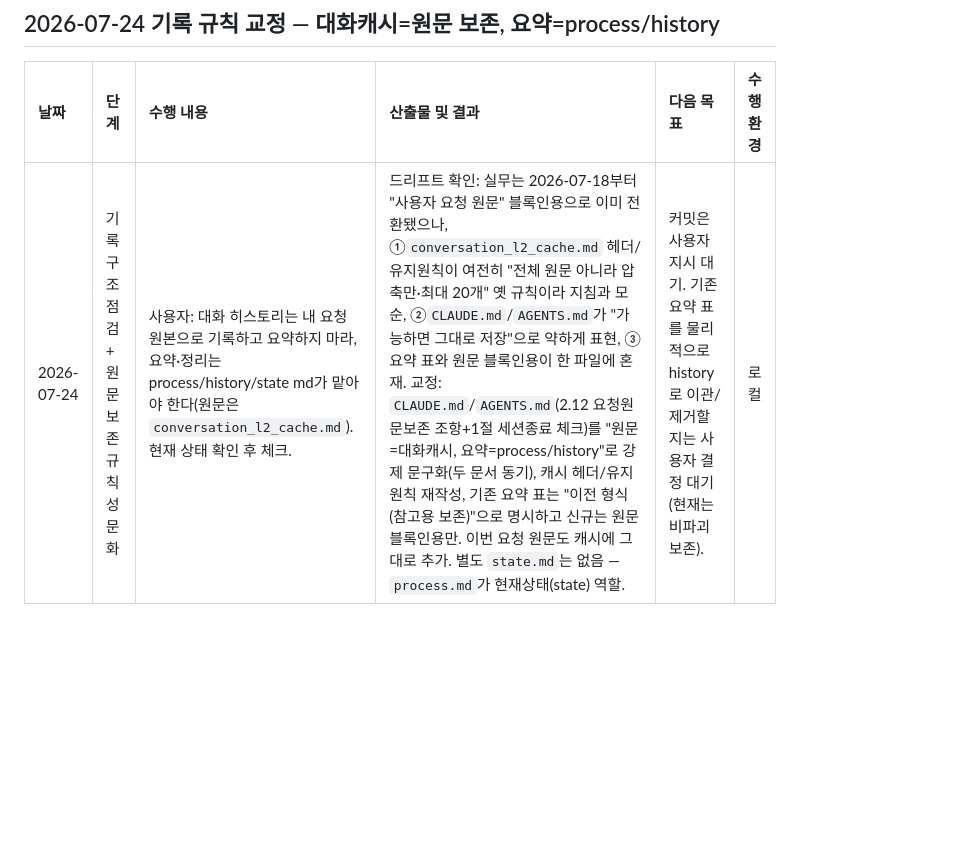
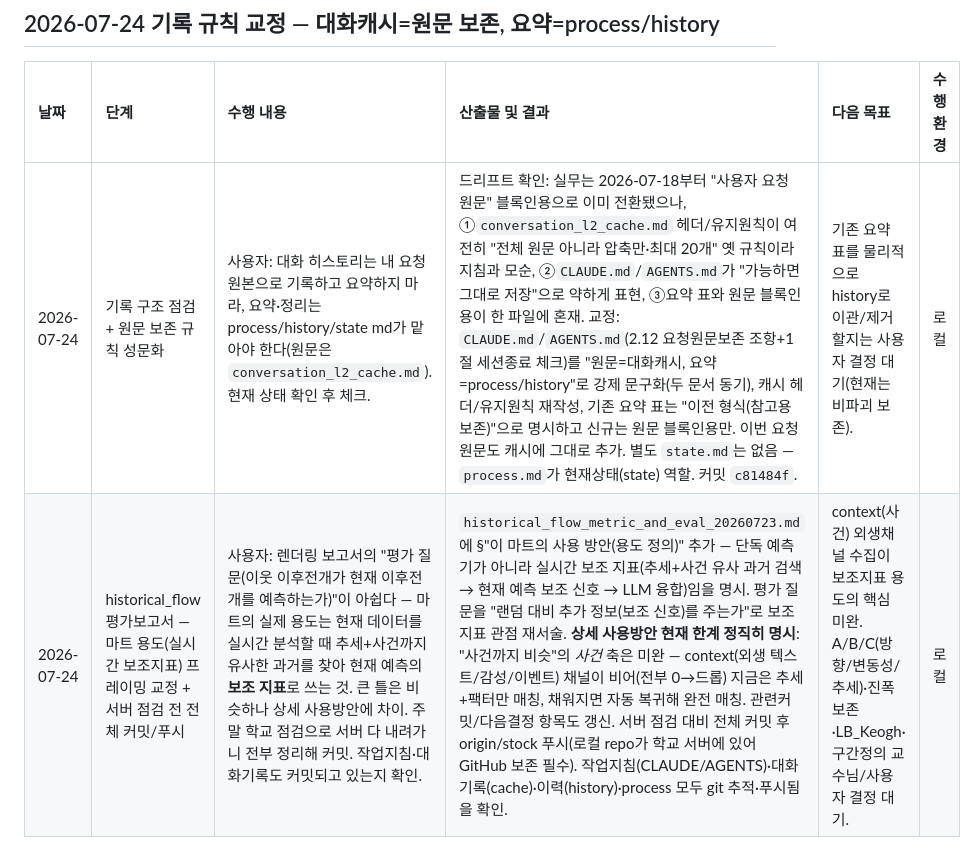
Before and after one commit to tabjun/personal_ai_project, a Markdown page: quantitative_trading/history.md, the part around the change. Drawn GitHub-style; blank space fills up the shorter version.

Commit message:
docs(research): historical_flow 평가보고서 — 마트 용도(실시간 보조지표) 프레이밍 교정
무엇을 왜: 사용자 지적 — 평가 질문이 마트를 단독 예측기처럼 서술했으나 실제 용도는
현재 국면을 실시간 분석할 때 추세+사건까지 유사한 과거를 찾아 현재 예측의 보조 지표
(→LLM 융합)로 쓰는 것. 큰 틀은 같으나 상세 사용방안에 차이가 있어 교정한다.

- historical_flow_metric_and_eval_20260723.md: 6절에 "이 마트의 사용 방안(용도
  정의)" 신설 — 단독 예측기가 아니라 실시간 보조 지표. 평가 질문을 "랜덤 대비 추가
  정보(보조 신호)를 주는가"로 재서술. 상세 사용방안 한계 정직히 명시: "사건까지
  비슷"의 사건 축은 context 외생채널 미수집으로 미완, 현재는 추세+팩터만 매칭.
- conversation_l2_cache.md: 2026-07-24(2차) 요청 원문 추가.
- history.md: 이번 교정 요약.

Co-Authored-By: Claude Opus 4.8 (1M context) <noreply@anthropic.com>
Claude-Session: https://claude.ai/code/session_014aMs3FLvoyJQFnCE6fF4cD

```diff
--- a/quantitative_trading/history.md
+++ b/quantitative_trading/history.md
@@ -296,4 +296,5 @@
 
 | 날짜 | 단계 | 수행 내용 | 산출물 및 결과 | 다음 목표 | 수행환경 |
 | :--- | :--- | :--- | :--- | :--- | :--- |
-| 2026-07-24 | 기록 구조 점검 + 원문 보존 규칙 성문화 | 사용자: 대화 히스토리는 내 요청 원본으로 기록하고 요약하지 마라, 요약·정리는 process/history/state md가 맡아야 한다(원문은 `conversation_l2_cache.md`). 현재 상태 확인 후 체크. | 드리프트 확인: 실무는 2026-07-18부터 "사용자 요청 원문" 블록인용으로 이미 전환됐으나, ①`conversation_l2_cache.md` 헤더/유지원칙이 여전히 "전체 원문 아니라 압축만·최대 20개" 옛 규칙이라 지침과 모순, ②`CLAUDE.md`/`AGENTS.md`가 "가능하면 그대로 저장"으로 약하게 표현, ③요약 표와 원문 블록인용이 한 파일에 혼재. 교정: `CLAUDE.md`/`AGENTS.md`(2.12 요청원문보존 조항+1절 세션종료 체크)를 "원문=대화캐시, 요약=process/history"로 강제 문구화(두 문서 동기), 캐시 헤더/유지원칙 재작성, 기존 요약 표는 "이전 형식(참고용 보존)"으로 명시하고 신규는 원문 블록인용만. 이번 요청 원문도 캐시에 그대로 추가. 별도 `state.md`는 없음 — `process.md`가 현재상태(state) 역할. | 커밋은 사용자 지시 대기. 기존 요약 표를 물리적으로 history로 이관/제거할지는 사용자 결정 대기(현재는 비파괴 보존). | 로컬 |
+| 2026-07-24 | 기록 구조 점검 + 원문 보존 규칙 성문화 | 사용자: 대화 히스토리는 내 요청 원본으로 기록하고 요약하지 마라, 요약·정리는 process/history/state md가 맡아야 한다(원문은 `conversation_l2_cache.md`). 현재 상태 확인 후 체크. | 드리프트 확인: 실무는 2026-07-18부터 "사용자 요청 원문" 블록인용으로 이미 전환됐으나, ①`conversation_l2_cache.md` 헤더/유지원칙이 여전히 "전체 원문 아니라 압축만·최대 20개" 옛 규칙이라 지침과 모순, ②`CLAUDE.md`/`AGENTS.md`가 "가능하면 그대로 저장"으로 약하게 표현, ③요약 표와 원문 블록인용이 한 파일에 혼재. 교정: `CLAUDE.md`/`AGENTS.md`(2.12 요청원문보존 조항+1절 세션종료 체크)를 "원문=대화캐시, 요약=process/history"로 강제 문구화(두 문서 동기), 캐시 헤더/유지원칙 재작성, 기존 요약 표는 "이전 형식(참고용 보존)"으로 명시하고 신규는 원문 블록인용만. 이번 요청 원문도 캐시에 그대로 추가. 별도 `state.md`는 없음 — `process.md`가 현재상태(state) 역할. 커밋 `c81484f`. | 기존 요약 표를 물리적으로 history로 이관/제거할지는 사용자 결정 대기(현재는 비파괴 보존). | 로컬 |
+| 2026-07-24 | historical_flow 평가보고서 — 마트 용도(실시간 보조지표) 프레이밍 교정 + 서버 점검 전 전체 커밋/푸시 | 사용자: 렌더링 보고서의 "평가 질문(이웃 이후전개가 현재 이후전개를 예측하는가)"이 아쉽다 — 마트의 실제 용도는 현재 데이터를 실시간 분석할 때 추세+사건까지 유사한 과거를 찾아 현재 예측의 **보조 지표**로 쓰는 것. 큰 틀은 비슷하나 상세 사용방안에 차이. 주말 학교 점검으로 서버 다 내려가니 전부 정리해 커밋. 작업지침·대화기록도 커밋되고 있는지 확인. | `historical_flow_metric_and_eval_20260723.md`에 §"이 마트의 사용 방안(용도 정의)" 추가 — 단독 예측기가 아니라 실시간 보조 지표(추세+사건 유사 과거 검색 → 현재 예측 보조 신호 → LLM 융합)임을 명시. 평가 질문을 "랜덤 대비 추가 정보(보조 신호)를 주는가"로 보조지표 관점 재서술. **상세 사용방안 현재 한계 정직히 명시**: "사건까지 비슷"의 *사건* 축은 미완 — context(외생 텍스트/감성/이벤트) 채널이 비어(전부 0→드롭) 지금은 추세+팩터만 매칭, 채워지면 자동 복귀해 완전 매칭. 관련커밋/다음결정 항목도 갱신. 서버 점검 대비 전체 커밋 후 origin/stock 푸시(로컬 repo가 학교 서버에 있어 GitHub 보존 필수). 작업지침(CLAUDE/AGENTS)·대화기록(cache)·이력(history)·process 모두 git 추적·푸시됨을 확인. | context(사건) 외생채널 수집이 보조지표 용도의 핵심 미완. A/B/C(방향/변동성/추세)·진폭보존·LB_Keogh·구간정의 교수님/사용자 결정 대기. | 로컬 |
```
Also changed, not shown: quantitative_trading/conversation_l2_cache.md (+4 -0 lines), 1 other file.
